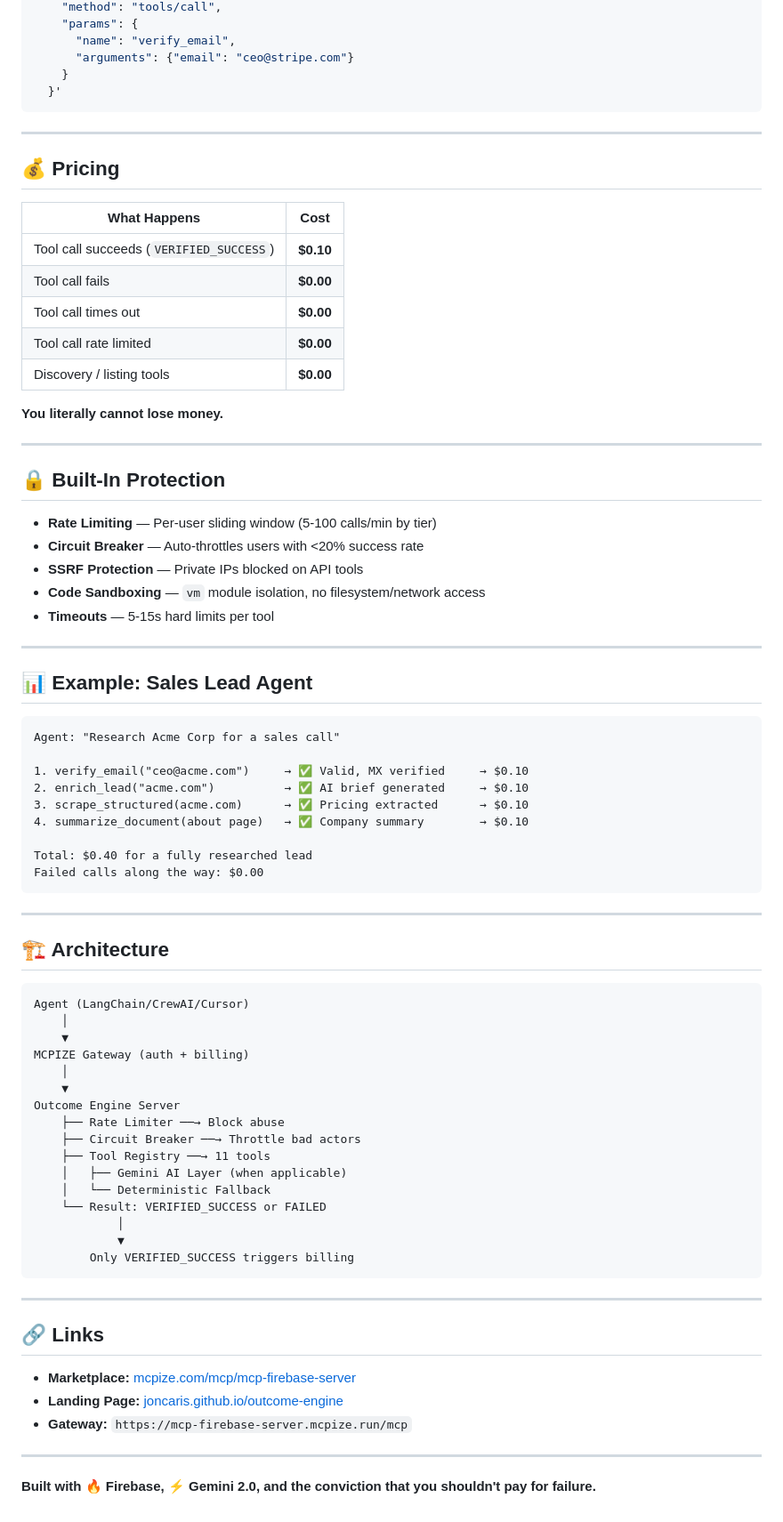
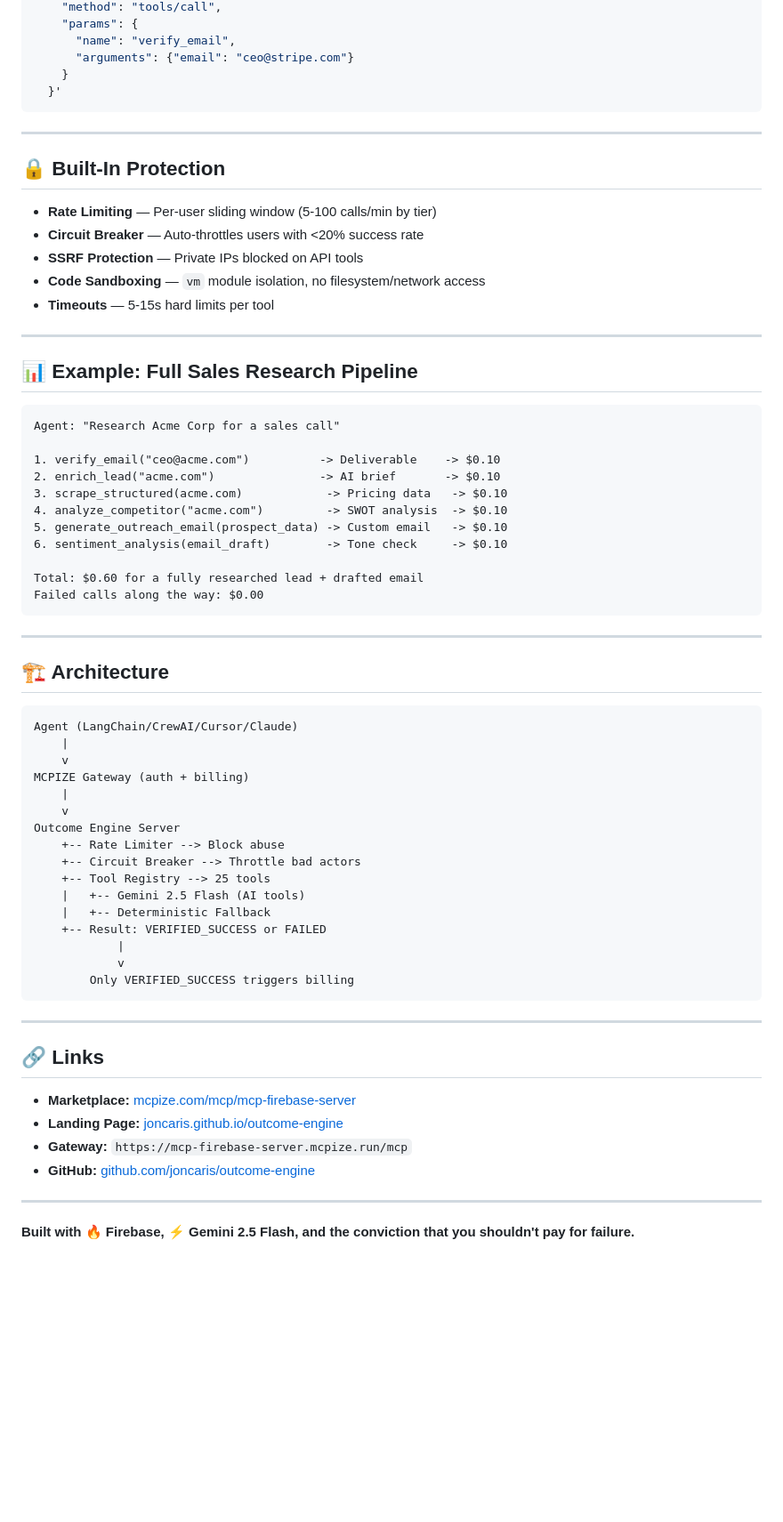
Before and after one commit to joncaris/outcome-engine, a Markdown page: README.md, the part around one of its changes. Shown at 89% size. GitHub-like rendering; blank space fills up the shorter version.

````diff
--- a/README.md
+++ b/README.md
@@ -113,20 +198,6 @@ curl -X POST https://mcp-firebase-server.mcpize.run/mcp \
 
 ---
 
-## 💰 Pricing
-
-| What Happens | Cost |
-|---|---|
-| Tool call succeeds (`VERIFIED_SUCCESS`) | **$0.10** |
-| Tool call fails | **$0.00** |
-| Tool call times out | **$0.00** |
-| Tool call rate limited | **$0.00** |
-| Discovery / listing tools | **$0.00** |
-
-**You literally cannot lose money.**
-
----
-
 ## 🔒 Built-In Protection
 
 - **Rate Limiting** — Per-user sliding window (5-100 calls/min by tier)
@@ -137,17 +208,19 @@ curl -X POST https://mcp-firebase-server.mcpize.run/mcp \
 
 ---
 
-## 📊 Example: Sales Lead Agent
+## 📊 Example: Full Sales Research Pipeline
 
 ```
 Agent: "Research Acme Corp for a sales call"
 
-1. verify_email("ceo@acme.com")     → ✅ Valid, MX verified     → $0.10
-2. enrich_lead("acme.com")          → ✅ AI brief generated     → $0.10
-3. scrape_structured(acme.com)      → ✅ Pricing extracted      → $0.10
-4. summarize_document(about page)   → ✅ Company summary        → $0.10
+1. verify_email("ceo@acme.com")          -> Deliverable    -> $0.10
+2. enrich_lead("acme.com")               -> AI brief       -> $0.10
+3. scrape_structured(acme.com)            -> Pricing data   -> $0.10
+4. analyze_competitor("acme.com")         -> SWOT analysis  -> $0.10
+5. generate_outreach_email(prospect_data) -> Custom email   -> $0.10
+6. sentiment_analysis(email_draft)        -> Tone check     -> $0.10
 
-Total: $0.40 for a fully researched lead
+Total: $0.60 for a fully researched lead + drafted email
 Failed calls along the way: $0.00
 ```
 
@@ -156,21 +229,21 @@ Failed calls along the way: $0.00
 ## 🏗️ Architecture
 
 ```
-Agent (LangChain/CrewAI/Cursor)
-    │
-    ▼
+Agent (LangChain/CrewAI/Cursor/Claude)
+    |
+    v
 MCPIZE Gateway (auth + billing)
-    │
-    ▼
+    |
+    v
 Outcome Engine Server
-    ├── Rate Limiter ──→ Block abuse
-    ├── Circuit Breaker ──→ Throttle bad actors
-    ├── Tool Registry ──→ 11 tools
-    │   ├── Gemini AI Layer (when applicable)
-    │   └── Deterministic Fallback
-    └── Result: VERIFIED_SUCCESS or FAILED
-            │
-            ▼
+    +-- Rate Limiter --> Block abuse
+    +-- Circuit Breaker --> Throttle bad actors
+    +-- Tool Registry --> 25 tools
+    |   +-- Gemini 2.5 Flash (AI tools)
+    |   +-- Deterministic Fallback
+    +-- Result: VERIFIED_SUCCESS or FAILED
+            |
+            v
         Only VERIFIED_SUCCESS triggers billing
 ```
 
@@ -181,7 +254,8 @@ Outcome Engine Server
 - **Marketplace:** [mcpize.com/mcp/mcp-firebase-server](https://mcpize.com/mcp/mcp-firebase-server)
 - **Landing Page:** [joncaris.github.io/outcome-engine](https://joncaris.github.io/outcome-engine/)
 - **Gateway:** `https://mcp-firebase-server.mcpize.run/mcp`
+- **GitHub:** [github.com/joncaris/outcome-engine](https://github.com/joncaris/outcome-engine)
 
 ---
 
-**Built with 🔥 Firebase, ⚡ Gemini 2.0, and the conviction that you shouldn't pay for failure.**
+**Built with 🔥 Firebase, ⚡ Gemini 2.5 Flash, and the conviction that you shouldn't pay for failure.**
````
Also changed, not shown: other parts of README.md (+116 -31 lines).
